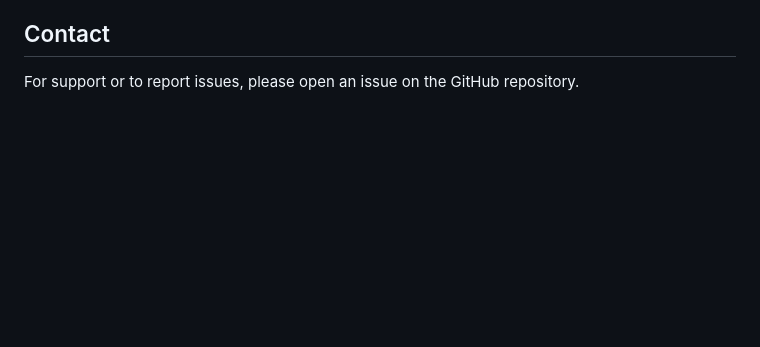
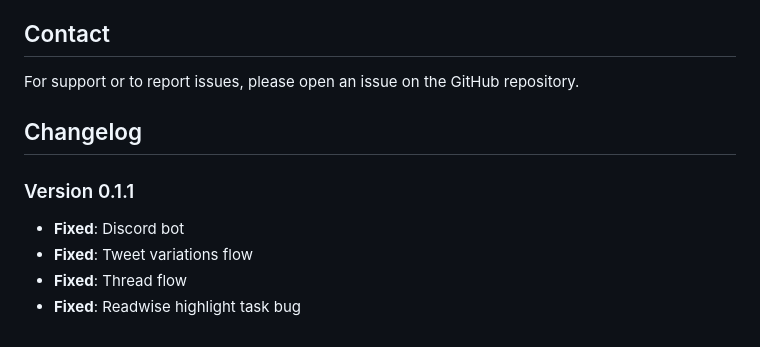
Before and after one commit to craigvandotcom/Simil8, a Markdown page: README.md, the part around the change. Drawn GitHub-style; blank space fills up the shorter version.

```diff
--- a/README.md
+++ b/README.md
@@ -181,3 +181,12 @@ This project is licensed under the MIT License. See the LICENSE file for details
 
 ## Contact
 For support or to report issues, please open an issue on the GitHub repository.
+
+## Changelog
+
+### Version 0.1.1
+
+- **Fixed**: Discord bot
+- **Fixed**: Tweet variations flow
+- **Fixed**: Thread flow
+- **Fixed**: Readwise highlight task bug
```
Also changed, not shown: _Private/features.md (added, +2 -0 lines), _Private/project_plan.md (+8 -0 lines).
